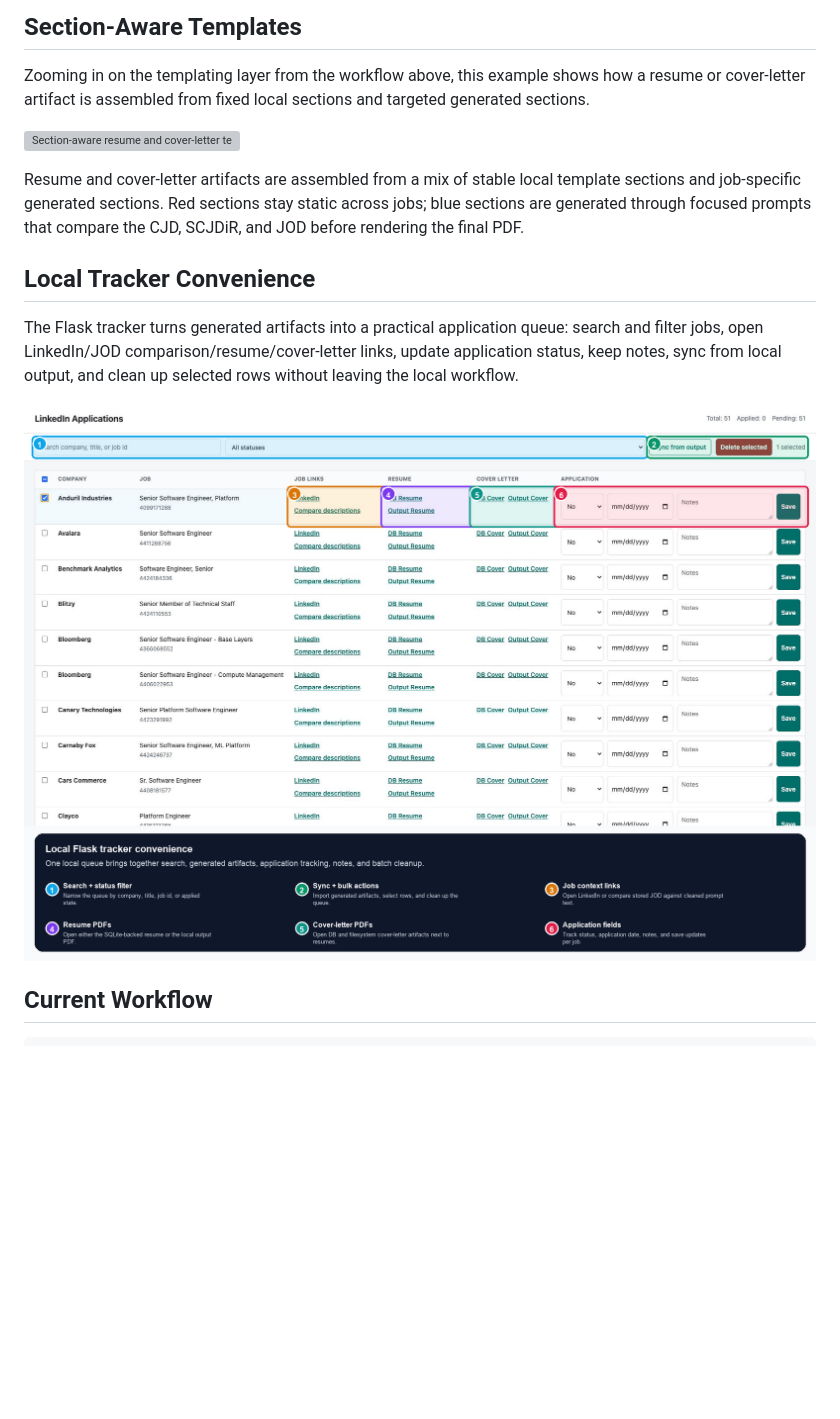
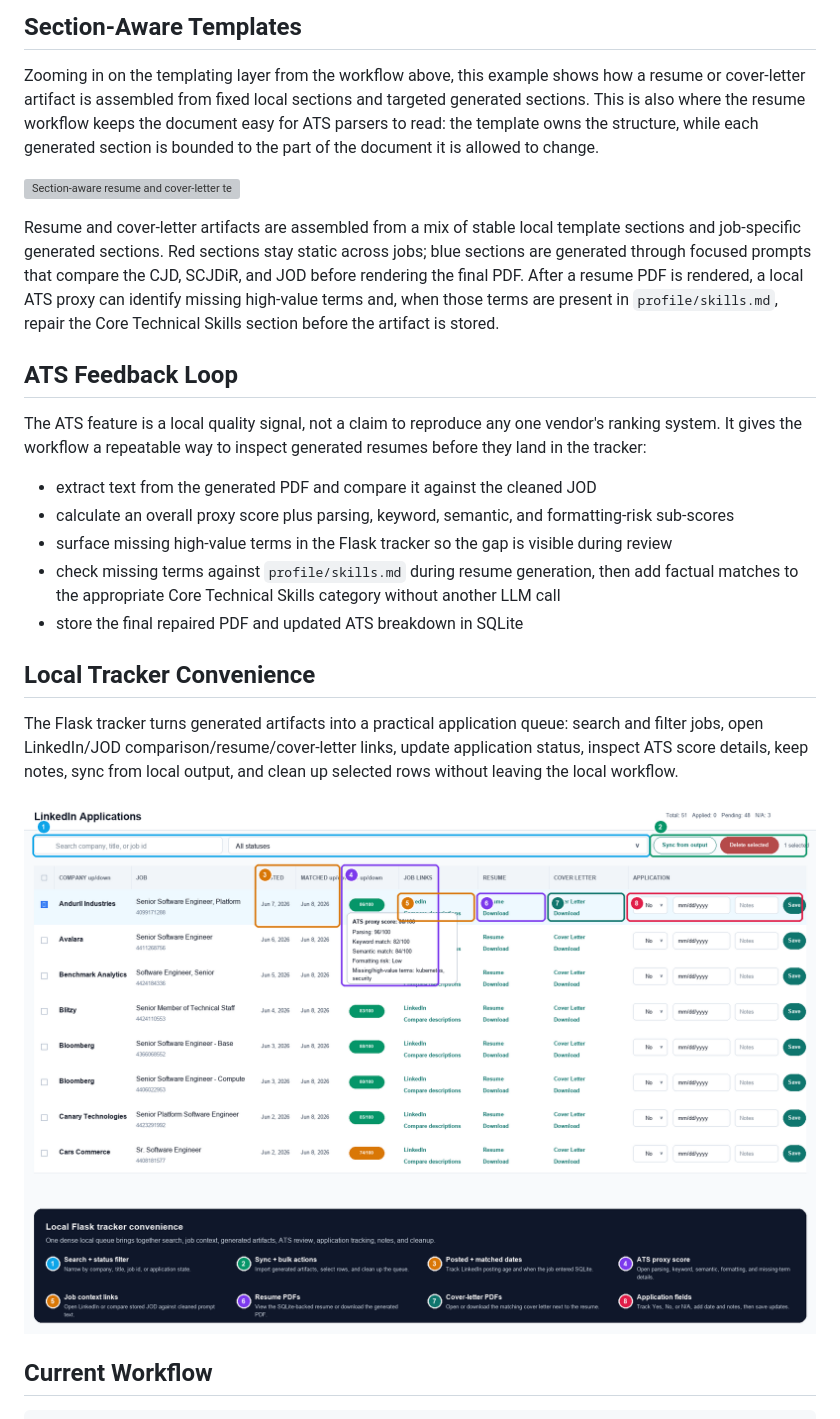
Before and after one commit to mperkhou/linkedin-career-mcp, a Markdown page: README.md, the part around the change. GitHub-like rendering; pictures changed too: docs/assets/flask-application-tracker-annotated.png; blank space fills up the shorter version; grey boxes are pictures that could not be loaded.

Commit message:
Document ATS workflow and tracker visuals

```diff
--- a/README.md
+++ b/README.md
@@ -56,21 +56,39 @@ application artifacts while preserving a human-owned application workflow.
 
 Zooming in on the templating layer from the workflow above, this example shows how a
 resume or cover-letter artifact is assembled from fixed local sections and targeted
-generated sections.
+generated sections. This is also where the resume workflow keeps the document easy for ATS
+parsers to read: the template owns the structure, while each generated section is bounded to
+the part of the document it is allowed to change.
 
 ![Section-aware resume and cover-letter template generation](docs/assets/section-aware-template-generation.svg)
 
 Resume and cover-letter artifacts are assembled from a mix of stable local template sections
 and job-specific generated sections. Red sections stay static across jobs; blue sections are
 generated through focused prompts that compare the CJD, SCJDiR, and JOD before rendering the
-final PDF.
+final PDF. After a resume PDF is rendered, a local ATS proxy can identify missing high-value
+terms and, when those terms are present in `profile/skills.md`, repair the Core Technical
+Skills section before the artifact is stored.
+
+## ATS Feedback Loop
+
+The ATS feature is a local quality signal, not a claim to reproduce any one vendor's ranking
+system. It gives the workflow a repeatable way to inspect generated resumes before they land
+in the tracker:
+
+- extract text from the generated PDF and compare it against the cleaned JOD
+- calculate an overall proxy score plus parsing, keyword, semantic, and formatting-risk
+  sub-scores
+- surface missing high-value terms in the Flask tracker so the gap is visible during review
+- check missing terms against `profile/skills.md` during resume generation, then add factual
+  matches to the appropriate Core Technical Skills category without another LLM call
+- store the final repaired PDF and updated ATS breakdown in SQLite
 
 ## Local Tracker Convenience
 
 The Flask tracker turns generated artifacts into a practical application queue: search and
 filter jobs, open LinkedIn/JOD comparison/resume/cover-letter links, update application
-status, keep notes, sync from local output, and clean up selected rows without leaving the
-local workflow.
+status, inspect ATS score details, keep notes, sync from local output, and clean up selected
+rows without leaving the local workflow.
 
 ![Annotated local Flask application tracker](docs/assets/flask-application-tracker-annotated.png)
 
```
Also changed, not shown: 1 other file.
